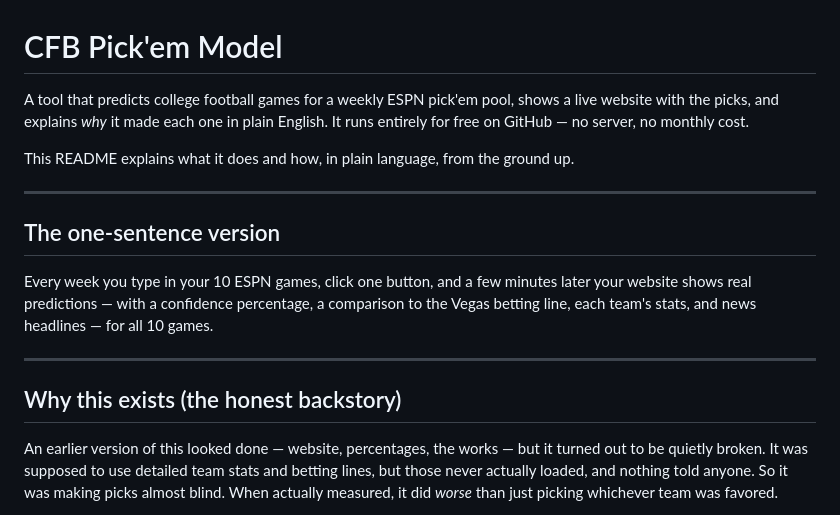
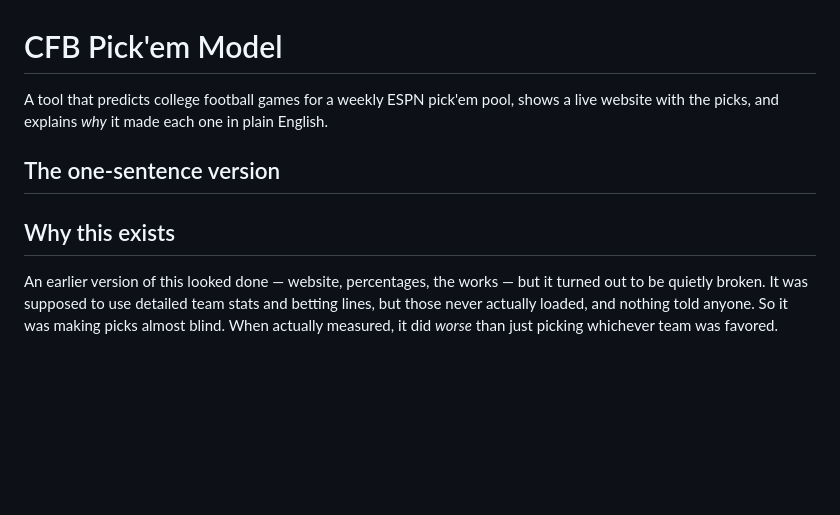
Before and after one commit to dstaggs-15/CFBPICKEM26, a Markdown page: README.md, the part around the change. Drawn GitHub-style; blank space fills up the shorter version.

```diff
--- a/README.md
+++ b/README.md
@@ -1,18 +1,9 @@
 # CFB Pick'em Model
 
-A tool that predicts college football games for a weekly ESPN pick'em pool, shows a live website with the picks, and explains *why* it made each one in plain English. It runs entirely for free on GitHub — no server, no monthly cost.
-
-This README explains what it does and how, in plain language, from the ground up.
-
----
-
+A tool that predicts college football games for a weekly ESPN pick'em pool, shows a live website with the picks, and explains *why* it made each one in plain English.
 ## The one-sentence version
 
-Every week you type in your 10 ESPN games, click one button, and a few minutes later your website shows real predictions — with a confidence percentage, a comparison to the Vegas betting line, each team's stats, and news headlines — for all 10 games.
-
----
-
-## Why this exists (the honest backstory)
+## Why this exists
 
 An earlier version of this looked done — website, percentages, the works — but it turned out to be quietly broken. It was supposed to use detailed team stats and betting lines, but those never actually loaded, and nothing told anyone. So it was making picks almost blind. When actually measured, it did *worse* than just picking whichever team was favored.
 
```
